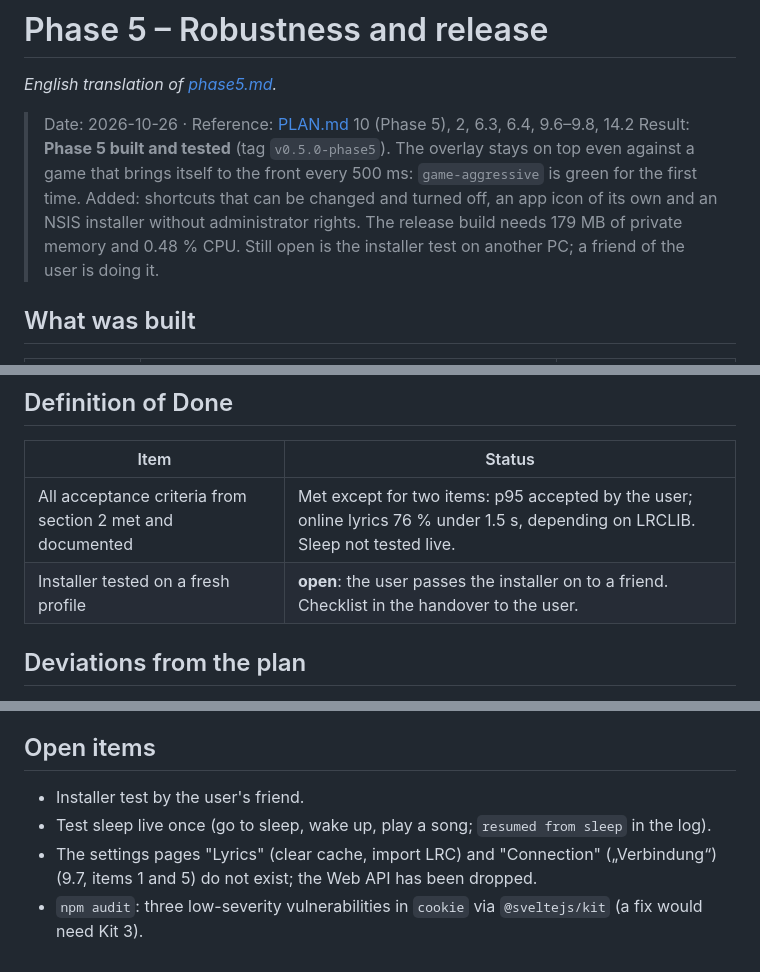
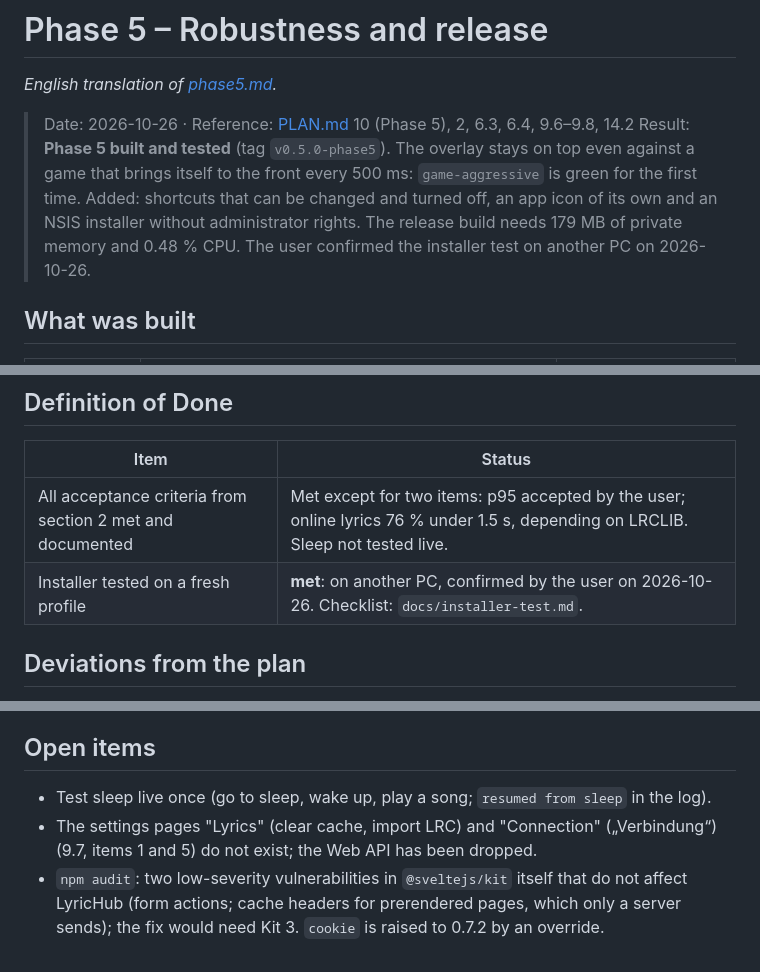
Before and after one commit to HeiligerHoly/LyricHub, a Markdown page: docs/en/phase5.md, 3 parts joined by grey strips. Rendered like a GitHub page.

```diff
--- a/docs/en/phase5.md
+++ b/docs/en/phase5.md
@@ -3,7 +3,7 @@
 *English translation of [phase5.md](../phase5.md).*
 
 > Date: 2026-10-26 · Reference: [PLAN.md](../../PLAN.en.md) 10 (Phase 5), 2, 6.3, 6.4, 9.6–9.8, 14.2
-> Result: **Phase 5 built and tested** (tag `v0.5.0-phase5`). The overlay stays on top even against a game that brings itself to the front every 500 ms: `game-aggressive` is green for the first time. Added: shortcuts that can be changed and turned off, an app icon of its own and an NSIS installer without administrator rights. The release build needs 179 MB of private memory and 0.48 % CPU. Still open is the installer test on another PC; a friend of the user is doing it.
+> Result: **Phase 5 built and tested** (tag `v0.5.0-phase5`). The overlay stays on top even against a game that brings itself to the front every 500 ms: `game-aggressive` is green for the first time. Added: shortcuts that can be changed and turned off, an app icon of its own and an NSIS installer without administrator rights. The release build needs 179 MB of private memory and 0.48 % CPU. The user confirmed the installer test on another PC on 2026-10-26.
 
 ## What was built
 
@@ -57,7 +57,7 @@
 | Item | Status |
 |---|---|
 | All acceptance criteria from section 2 met and documented | Met except for two items: p95 accepted by the user; online lyrics 76 % under 1.5 s, depending on LRCLIB. Sleep not tested live. |
-| Installer tested on a fresh profile | **open**: the user passes the installer on to a friend. Checklist in the handover to the user. |
+| Installer tested on a fresh profile | **met**: on another PC, confirmed by the user on 2026-10-26. Checklist: `docs/installer-test.md`. |
 
 ## Deviations from the plan
 
@@ -79,7 +79,6 @@
 
 ## Open items
 
-- Installer test by the user's friend.
 - Test sleep live once (go to sleep, wake up, play a song; `resumed from sleep` in the log).
 - The settings pages "Lyrics" (clear cache, import LRC) and "Connection" („Verbindung“) (9.7, items 1 and 5) do not exist; the Web API has been dropped.
-- `npm audit`: three low-severity vulnerabilities in `cookie` via `@sveltejs/kit` (a fix would need Kit 3).
+- `npm audit`: two low-severity vulnerabilities in `@sveltejs/kit` itself that do not affect LyricHub (form actions; cache headers for prerendered pages, which only a server sends); the fix would need Kit 3. `cookie` is raised to 0.7.2 by an override.
```
Also changed, not shown: docs/phase5.md (+3 -4 lines).
